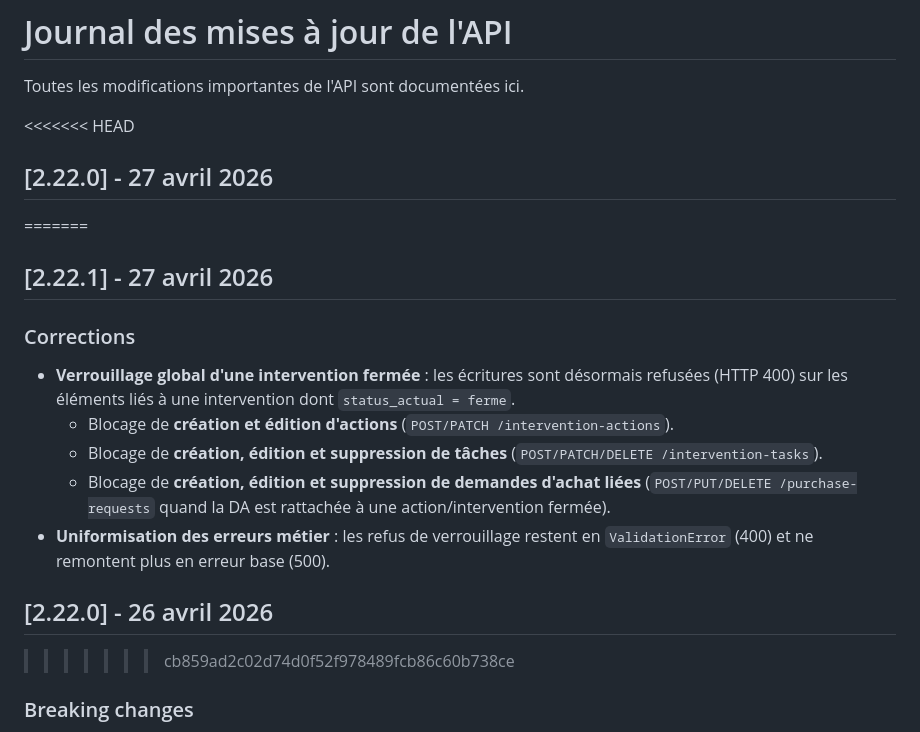
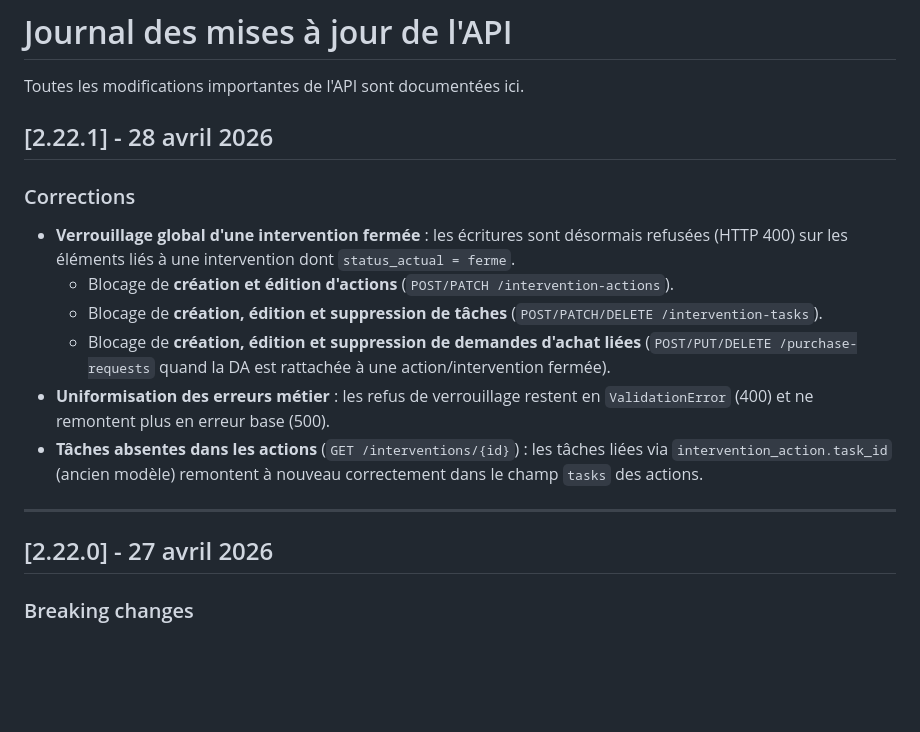
Before and after one commit to ProtoGulix/tunnel-backend, a Markdown page: CHANGELOG.md, the part around the change. GitHub-like rendering; blank space fills up the shorter version.

Commit message:
chore: release 2.22.1 — CHANGELOG et version

```diff
--- a/CHANGELOG.md
+++ b/CHANGELOG.md
@@ -2,10 +2,7 @@
 
 Toutes les modifications importantes de l'API sont documentées ici.
 
-<<<<<<< HEAD
-## [2.22.0] - 27 avril 2026
-=======
-## [2.22.1] - 27 avril 2026
+## [2.22.1] - 28 avril 2026
 
 ### Corrections
 
@@ -14,9 +11,11 @@ Toutes les modifications importantes de l'API sont documentées ici.
   - Blocage de **création, édition et suppression de tâches** (`POST/PATCH/DELETE /intervention-tasks`).
   - Blocage de **création, édition et suppression de demandes d'achat liées** (`POST/PUT/DELETE /purchase-requests` quand la DA est rattachée à une action/intervention fermée).
 - **Uniformisation des erreurs métier** : les refus de verrouillage restent en `ValidationError` (400) et ne remontent plus en erreur base (500).
-
-## [2.22.0] - 26 avril 2026
->>>>>>> cb859ad2c02d74d0f52f978489fcb86c60b738ce
+- **Tâches absentes dans les actions** (`GET /interventions/{id}`) : les tâches liées via `intervention_action.task_id` (ancien modèle) remontent à nouveau correctement dans le champ `tasks` des actions.
+
+---
+
+## [2.22.0] - 27 avril 2026
 
 ### Breaking changes
 
```
